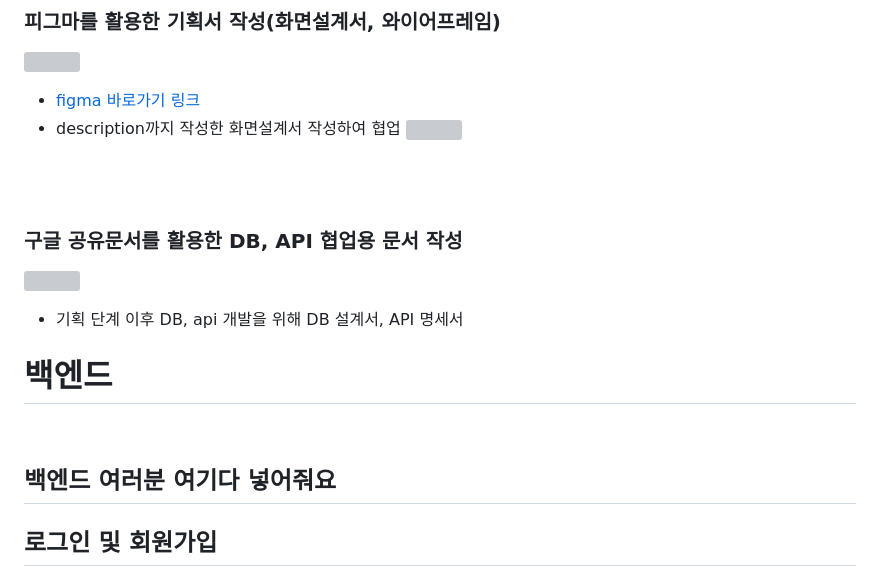
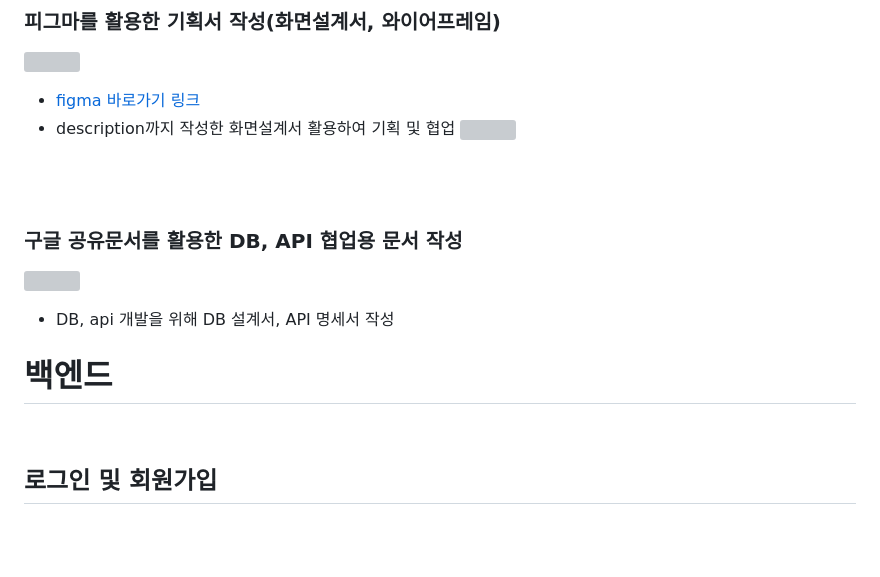
Before and after one commit to JiwonJang01/DE30-3nd-1, a Markdown page: README.md, the part around the change printed below. Drawn GitHub-style; blank space fills up the shorter version; grey boxes are pictures that could not be loaded.

Commit message:
Update README.md 최종 수정

```diff
--- a/README.md
+++ b/README.md
@@ -73,7 +74,7 @@
 ![](https://velog.velcdn.com/images/devysy55/post/4d0fe97b-f954-46bc-a859-e11c63cd3a51/image.png)
 
 - [figma 바로가기 링크](https://www.figma.com/design/DH4LJTcuM0VVW1bMyVEYxG/3%EC%B0%A8-%ED%94%84%EB%A1%9C%EC%A0%9D%ED%8A%B8?node-id=0-1&t=YUL0zFJ7tUl3oPJV-1)
-- description까지 작성한 화면설계서 작성하여 협업
+- description까지 작성한 화면설계서 활용하여 기획 및 협업
 <img src='https://velog.velcdn.com/images/devysy55/post/07f4d997-c9c8-4486-bf9c-534d3adabf98/image.png' width=800px></img>
 
 
@@ -84,15 +85,13 @@
 
 ![](https://velog.velcdn.com/images/devysy55/post/99bcae97-0212-4f51-9f53-6df85adb6ff6/image.png)
 
-- 기획 단계 이후 DB, api 개발을 위해   DB 설계서, API 명세서
+- DB, api 개발을 위해 DB 설계서, API 명세서 작성
 
 
 
 # 백엔드
 
 <br>
-
-## 백엔드 여러분 여기다 넣어줘요
 
 
 ## 로그인 및 회원가입
```
Also changed, not shown: other parts of README.md (+1 -0 lines).
